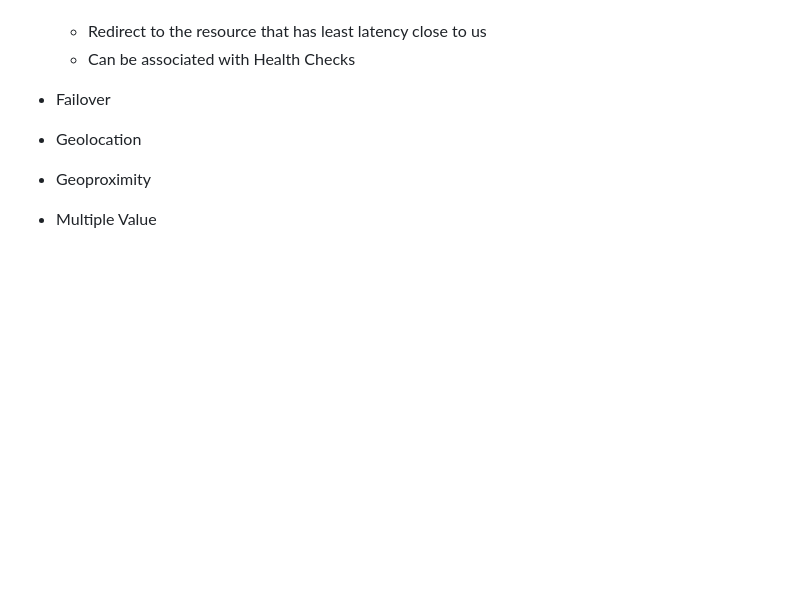
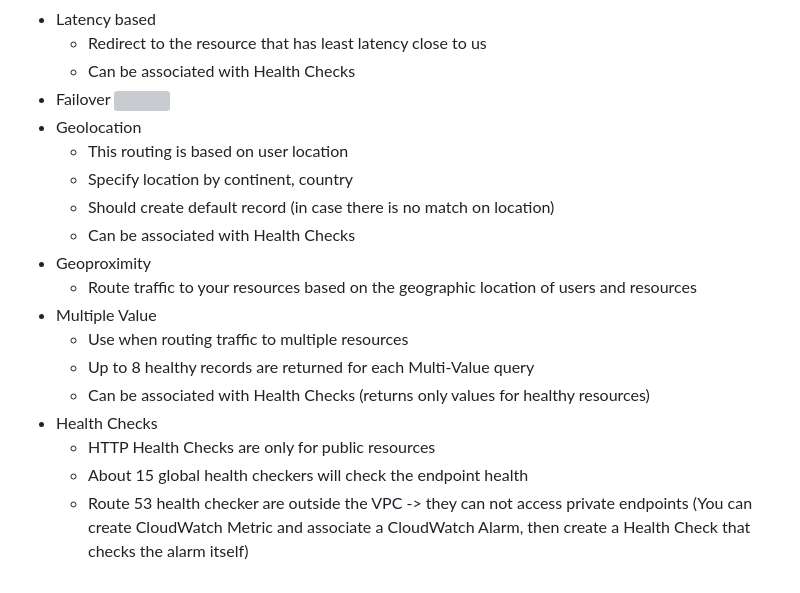
Before and after one commit to GalaxyTea1/AWS, a Markdown page: aws.md, the part around the change. Drawn GitHub-style; blank space fills up the shorter version; grey boxes are pictures that could not be loaded.

Commit message:
Route Policy

```diff
--- a/aws.md
+++ b/aws.md
@@ -593,7 +593,19 @@ traffic within one or more VPCs (private domain names) application1.company.inte
     - Redirect to the resource that has least latency close to us
     - Can be associated with Health Checks
 - Failover
-
+![](https://res.cloudinary.com/boo-it/image/upload/v1675606285/aws/failover.png)
 - Geolocation
+     - This routing is based on user location
+    - Specify location by continent, country
+    - Should create default record (in case there is no match on location)
+    - Can be associated with Health Checks
 - Geoproximity
+    - Route traffic to your resources based on the geographic location of users and resources
 - Multiple Value
+    - Use when routing traffic to multiple resources
+    - Up to 8 healthy records are returned for each Multi-Value query
+    - Can be associated with Health Checks (returns only values for healthy resources)
+- Health Checks
+    - HTTP Health Checks are only for public resources
+    - About 15 global health checkers will check the endpoint health
+    - Route 53 health checker are outside the VPC -> they can not access private endpoints (You can create CloudWatch Metric and associate a CloudWatch Alarm, then create a Health Check that checks the alarm itself)
```
